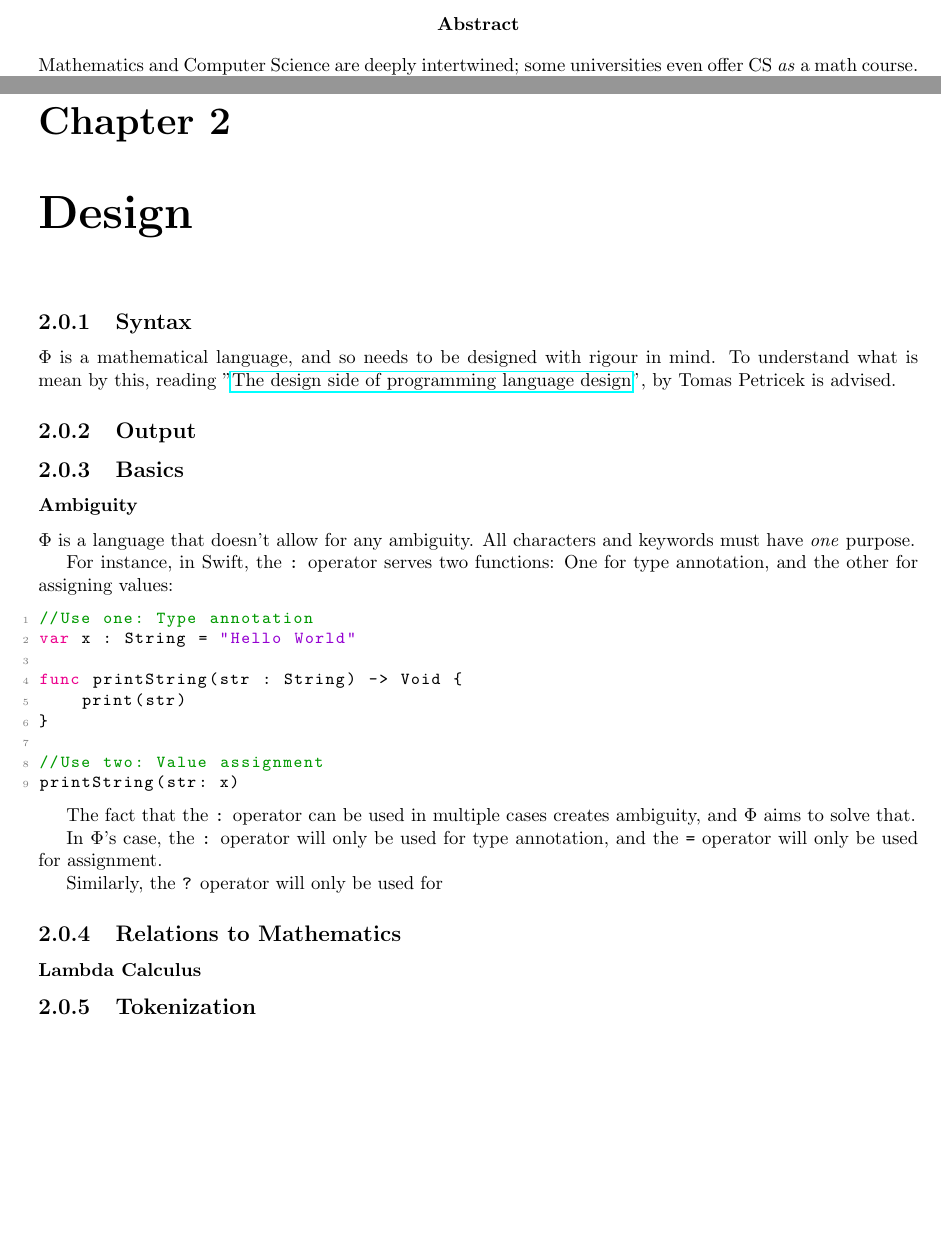
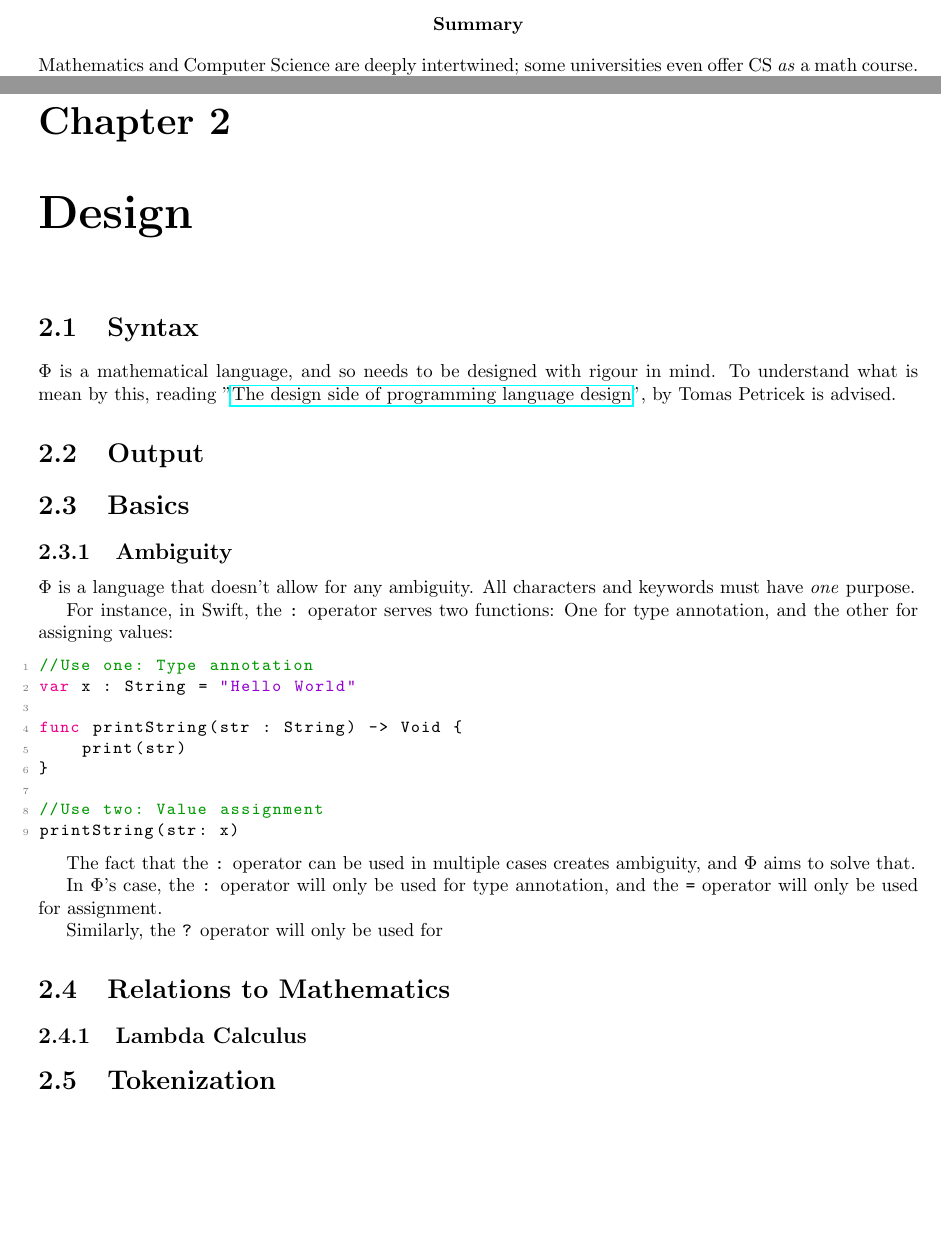
Before and after one commit to rishiosaur/phi-design, a LaTeX thesis (main.tex): two parts of pages 3 and 5 of 6, joined at a grey line, cut at the place of the change. Compiled offline with pdfLaTeX.

Commit message:
Move to report documentclass

```diff
--- a/main.tex
+++ b/main.tex
@@ -54,6 +54,7 @@
 \tableofcontents
 \newpage
 \pagenumbering{arabic}
+\renewcommand{\abstractname}{Summary}
 \begin{abstract}
 	Mathematics and Computer Science are deeply intertwined; some universities even offer CS \textit{as} a math course. However,
 \end{abstract}
@@ -63,23 +64,23 @@
 
 \chapter{Design}
 
-\subsection{Syntax}
+\section{Syntax}
 \subfile{sections/design/Syntax/intro.tex}
 
-\subsection{Output}
+\section{Output}
 \subfile{sections/design/Syntax/output.tex}
 
-\subsection{Basics}
+\section{Basics}
 \subfile{sections/design/Syntax/s1.tex}
 
-\subsubsection{Ambiguity}
+\subsection{Ambiguity}
 \subfile{sections/design/Syntax/ambiguity.tex}
 
-\subsection{Relations to Mathematics}
+\section{Relations to Mathematics}
 
-\subsubsection{Lambda Calculus}
+\subsection{Lambda Calculus}
 
-\subsection{Tokenization}
+\section{Tokenization}
 
 \chapter{Grammar}
 
```
Also changed, not shown: main.tex (2 more changed lines).
